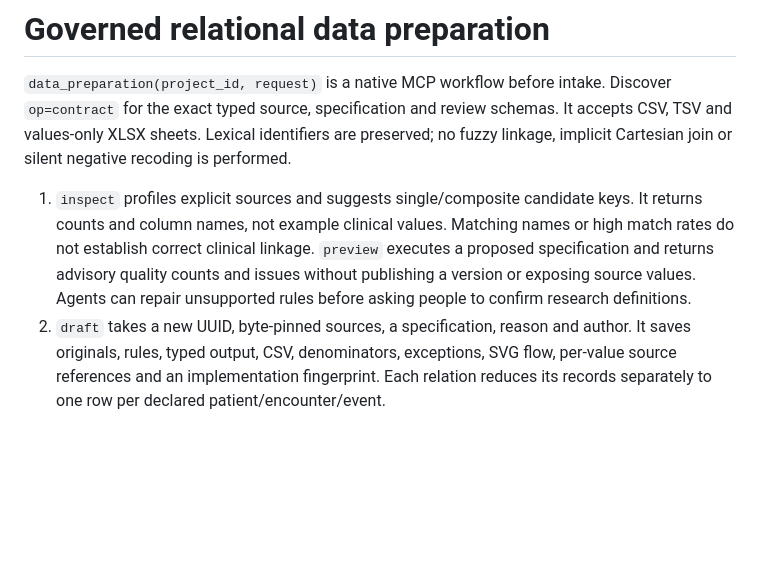
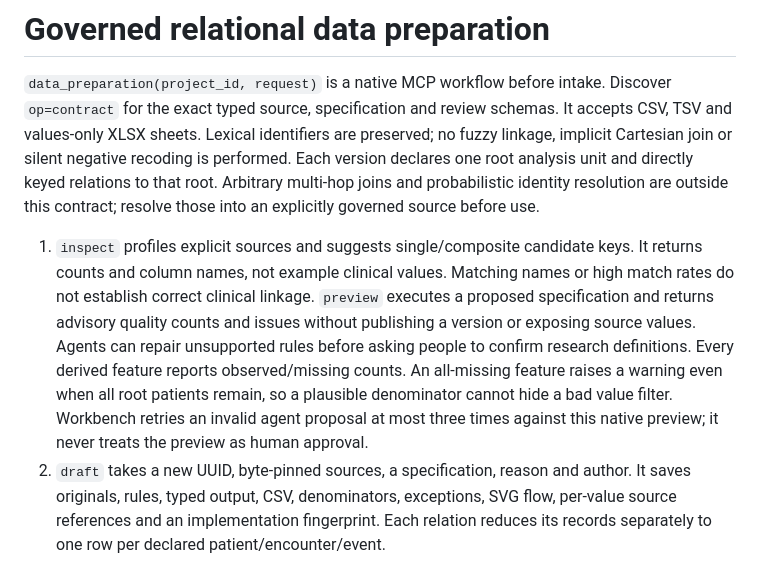
Before and after one commit to u9401066/research-data-explorer, a Markdown page: docs/DATA_PREPARATION.md, the part around the change. Drawn GitHub-style; blank space fills up the shorter version.

```diff
--- a/docs/DATA_PREPARATION.md
+++ b/docs/DATA_PREPARATION.md
@@ -4,6 +4,9 @@
 Discover `op=contract` for the exact typed source, specification and review schemas.
 It accepts CSV, TSV and values-only XLSX sheets. Lexical identifiers are preserved;
 no fuzzy linkage, implicit Cartesian join or silent negative recoding is performed.
+Each version declares one root analysis unit and directly keyed relations to that
+root. Arbitrary multi-hop joins and probabilistic identity resolution are outside
+this contract; resolve those into an explicitly governed source before use.
 
 1. `inspect` profiles explicit sources and suggests single/composite candidate keys.
    It returns counts and column names, not example clinical values. Matching names
@@ -11,6 +14,11 @@ no fuzzy linkage, implicit Cartesian join or silent negative recoding is perform
    `preview` executes a proposed specification and returns advisory quality counts
    and issues without publishing a version or exposing source values. Agents can
    repair unsupported rules before asking people to confirm research definitions.
+   Every derived feature reports observed/missing counts. An all-missing feature
+   raises a warning even when all root patients remain, so a plausible denominator
+   cannot hide a bad value filter. Workbench retries an invalid agent proposal at
+   most three times against this native preview; it never treats the preview as
+   human approval.
 2. `draft` takes a new UUID, byte-pinned sources, a specification, reason and author.
    It saves originals, rules, typed output, CSV, denominators, exceptions, SVG flow,
    per-value source references and an implementation fingerprint. Each relation
```
Also changed, not shown: README.md (+17 -6 lines).
